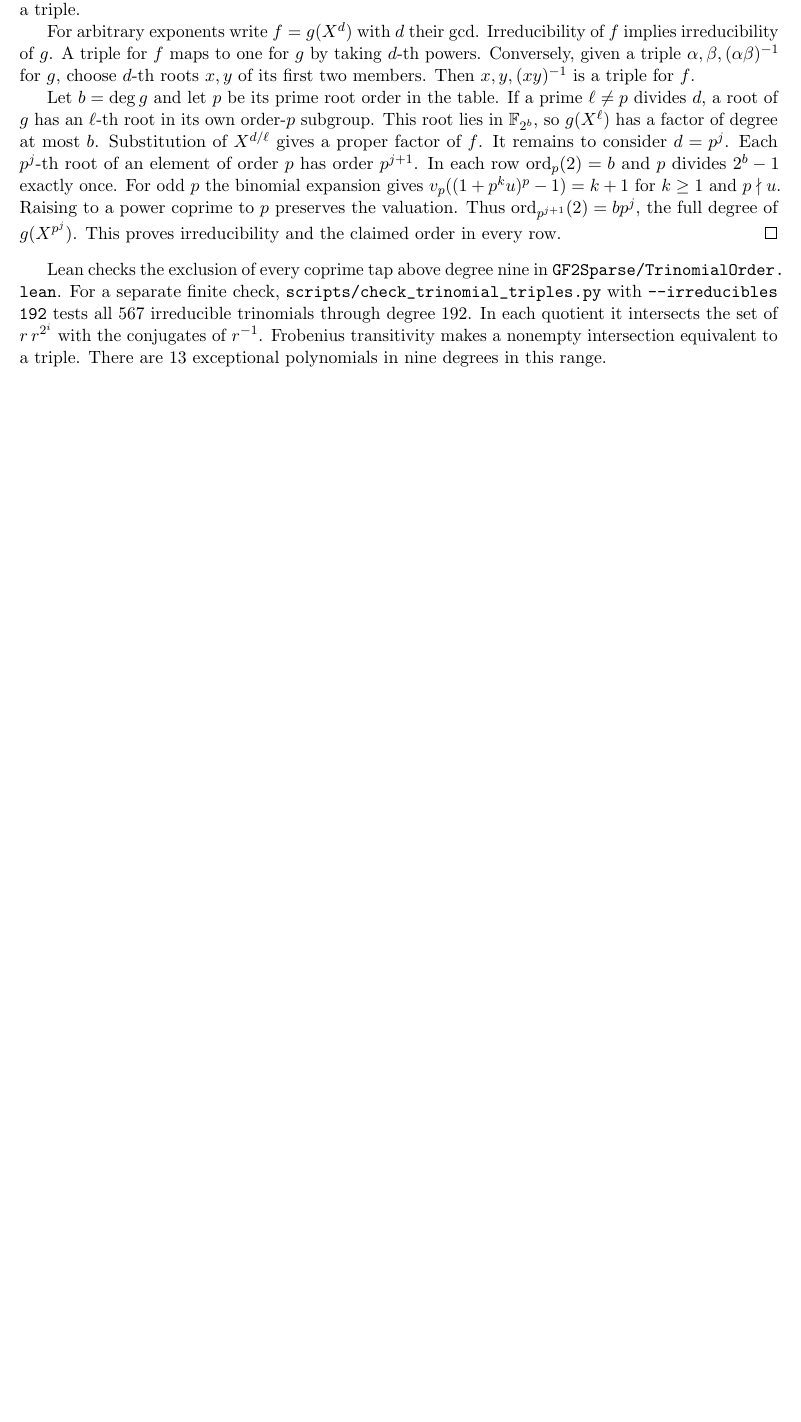
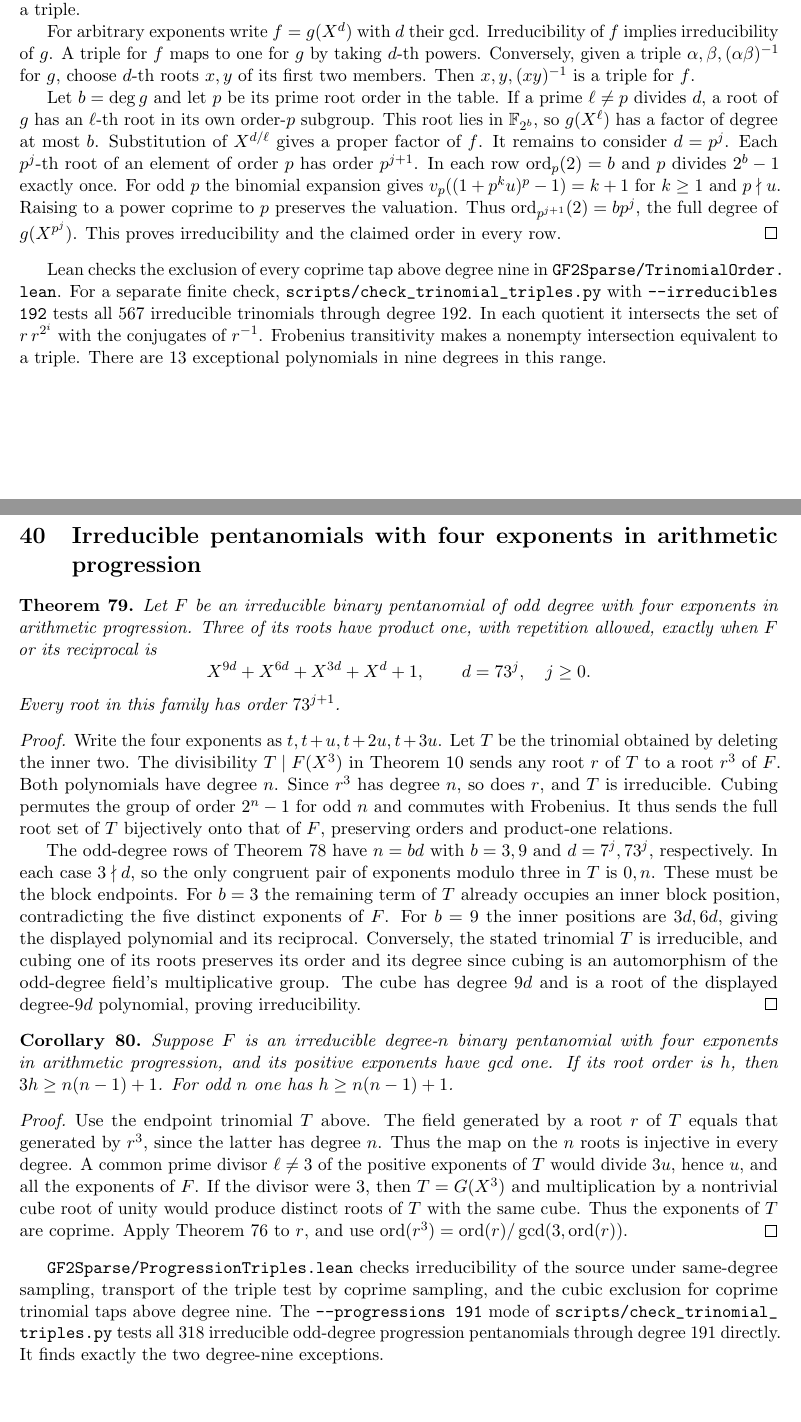
Before and after one commit to rudi-cilibrasi/gf2fun, a LaTeX document (results.tex): part of page 49 of 49 before the commit and two parts of pages 49 and 50 of 50 after it, the two joined at a grey line, cut so that both start at the same text, the shorter picture padded with empty space. Compiled offline with pdfLaTeX.

Commit message:
Classify triple obstructions for odd-degree irreducible progression pentanomials

```diff
--- a/results.tex
+++ b/results.tex
@@ -3807,4 +3807,65 @@ through degree 192. In each quotient it intersects the set of
 Frobenius transitivity makes a nonempty intersection equivalent to a triple.
 There are 13 exceptional polynomials in nine degrees in this range.
 
+\section{Irreducible pentanomials with four exponents in arithmetic progression}
+\begin{theorem}\label{thm:progression-triples}
+Let \(F\) be an irreducible binary pentanomial of odd degree with four
+exponents in arithmetic progression. Three of its roots have product one,
+with repetition allowed, exactly when \(F\) or its reciprocal is
+\[
+      X^{9d}+X^{6d}+X^{3d}+X^d+1,\qquad d=73^j,\quad j\ge0.
+\]
+Every root in this family has order \(73^{j+1}\).
+\end{theorem}
+\begin{proof}
+Write the four exponents as \(t,t+u,t+2u,t+3u\). Let \(T\) be the
+trinomial obtained by deleting the inner two. The divisibility
+\(T\mid F(X^3)\) in Theorem~\ref{thm:progression} sends any root
+\(r\) of \(T\) to a root \(r^3\) of \(F\). Both polynomials have degree \(n\).
+Since \(r^3\) has degree \(n\), so does \(r\), and \(T\) is irreducible.
+Cubing permutes the group of order \(2^n-1\) for odd \(n\) and
+commutes with Frobenius. It thus sends the full root set of \(T\)
+bijectively onto that of \(F\), preserving orders and product-one relations.
+
+The odd-degree rows of Theorem~\ref{thm:trinomial-exceptions} have
+\(n=bd\) with \(b=3,9\) and \(d=7^j,73^j\), respectively.
+In each case \(3\nmid d\), so the only congruent pair of exponents
+modulo three in \(T\) is \(0,n\). These must be the block endpoints.
+For \(b=3\) the remaining term of \(T\) already occupies an inner block
+position, contradicting the five distinct exponents of \(F\).
+For \(b=9\) the inner positions are \(3d,6d\), giving the displayed
+polynomial and its reciprocal. Conversely, the stated trinomial \(T\)
+is irreducible, and cubing one of its roots preserves its order and
+its degree since cubing is an automorphism of the odd-degree field's
+multiplicative group. The cube has degree \(9d\) and is a root
+of the displayed degree-\(9d\) polynomial, proving irreducibility.
+\end{proof}
+
+\begin{corollary}\label{cor:progression-order}
+Suppose \(F\) is an irreducible degree-\(n\) binary pentanomial with
+four exponents in arithmetic progression, and its positive exponents
+have gcd one. If its root order is \(h\), then
+\(3h\ge n(n-1)+1\). For odd \(n\) one has \(h\ge n(n-1)+1\).
+\end{corollary}
+\begin{proof}
+Use the endpoint trinomial \(T\) above. The field generated by a
+root \(r\) of \(T\) equals that generated by \(r^3\), since the latter
+has degree \(n\). Thus the map on the \(n\) roots is injective in
+every degree. A common prime divisor \(\ell\ne3\) of the positive
+exponents of \(T\) would divide \(3u\), hence \(u\), and all the
+exponents of \(F\). If the divisor were 3, then \(T=G(X^3)\) and
+multiplication by a nontrivial cube root of unity would produce distinct
+roots of \(T\) with the same cube. Thus the exponents of \(T\) are
+coprime. Apply Theorem~\ref{thm:trinomial-root-quotients} to \(r\),
+and use \(\ord(r^3)=\ord(r)/\gcd(3,\ord(r))\).
+\end{proof}
+
+\nolinkurl{GF2Sparse/ProgressionTriples.lean} checks irreducibility of
+the source under same-degree sampling, transport of the triple test by
+coprime sampling, and the cubic exclusion for coprime trinomial taps
+above degree nine. The \texttt{--progressions 191} mode of
+\nolinkurl{scripts/check_trinomial_triples.py} tests all 318 irreducible
+odd-degree progression pentanomials through degree 191 directly.
+It finds exactly the two degree-nine exceptions.
+
 \end{document}
```
Also changed, not shown: README.md, results.pdf, 3 other files.
